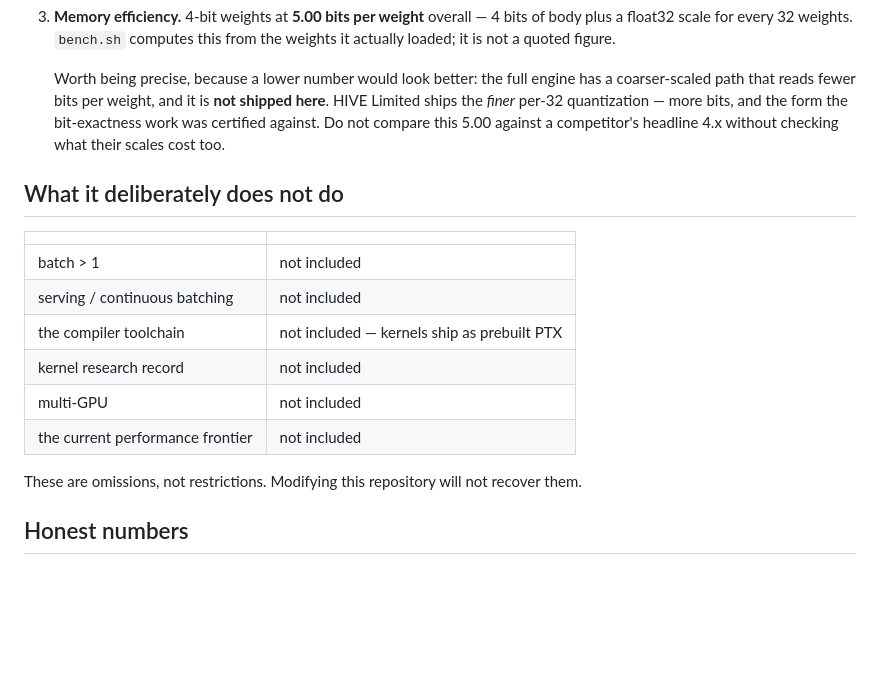
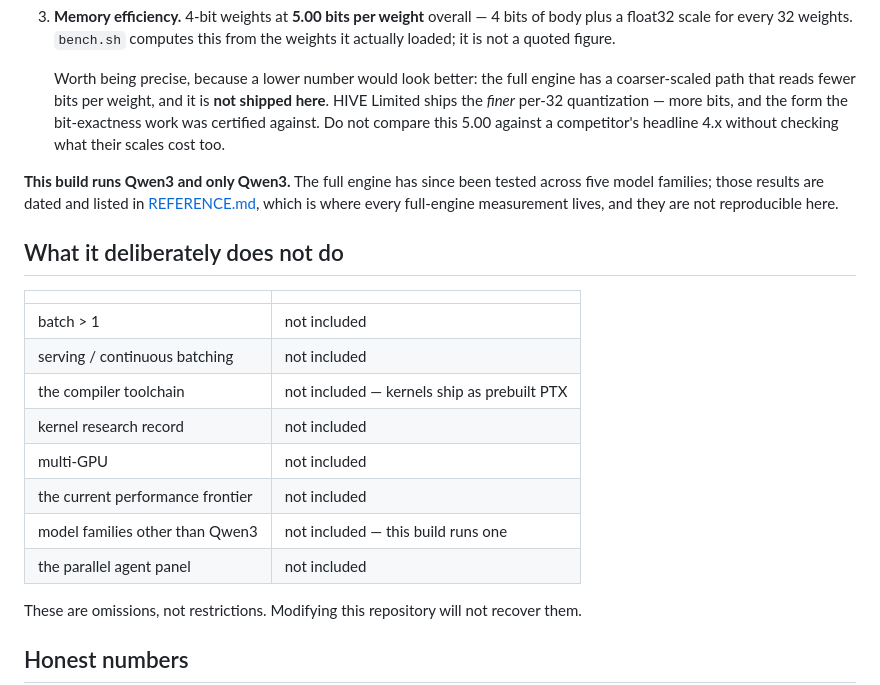
Before and after one commit to Questeria/HIVE-Limited, a Markdown page: README.md, the part around the change. GitHub-like rendering; blank space fills up the shorter version.

```diff
--- a/README.md
+++ b/README.md
@@ -72,6 +72,11 @@ repository**:
    bit-exactness work was certified against. Do not compare this 5.00 against a
    competitor's headline 4.x without checking what their scales cost too.
 
+**This build runs Qwen3 and only Qwen3.** The full engine has since been tested across
+five model families; those results are dated and listed in
+[REFERENCE.md](REFERENCE.md), which is where every full-engine measurement lives, and
+they are not reproducible here.
+
 ## What it deliberately does not do
 
 | | |
@@ -82,6 +87,8 @@ repository**:
 | kernel research record | not included |
 | multi-GPU | not included |
 | the current performance frontier | not included |
+| model families other than Qwen3 | not included — this build runs one |
+| the parallel agent panel | not included |
 
 These are omissions, not restrictions. Modifying this repository will not recover
 them.
```
Also changed, not shown: REFERENCE.md (+36 -1 lines).
